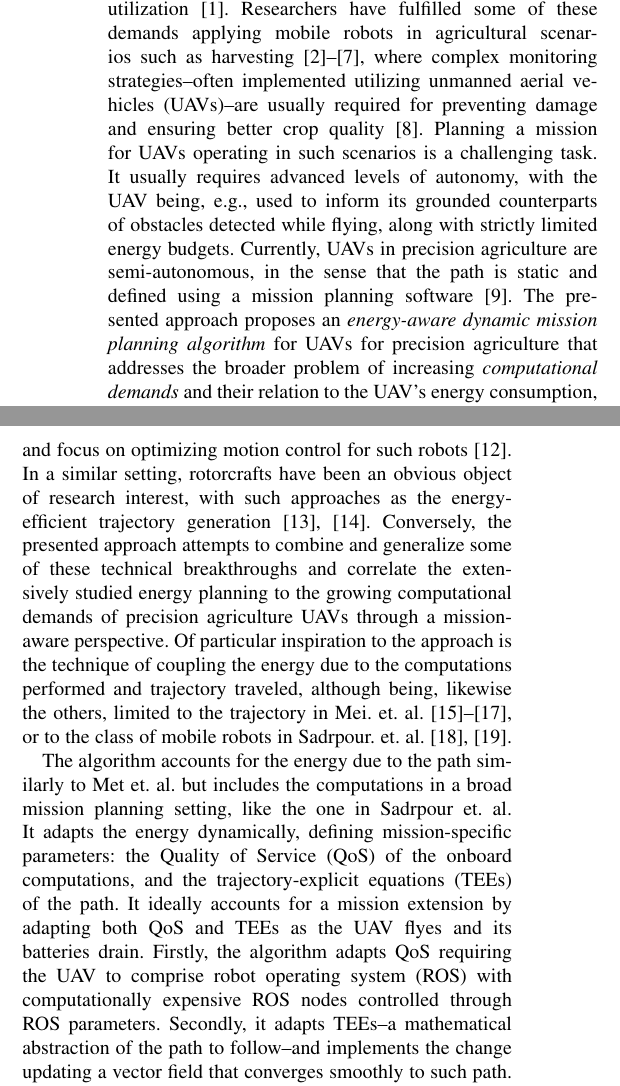
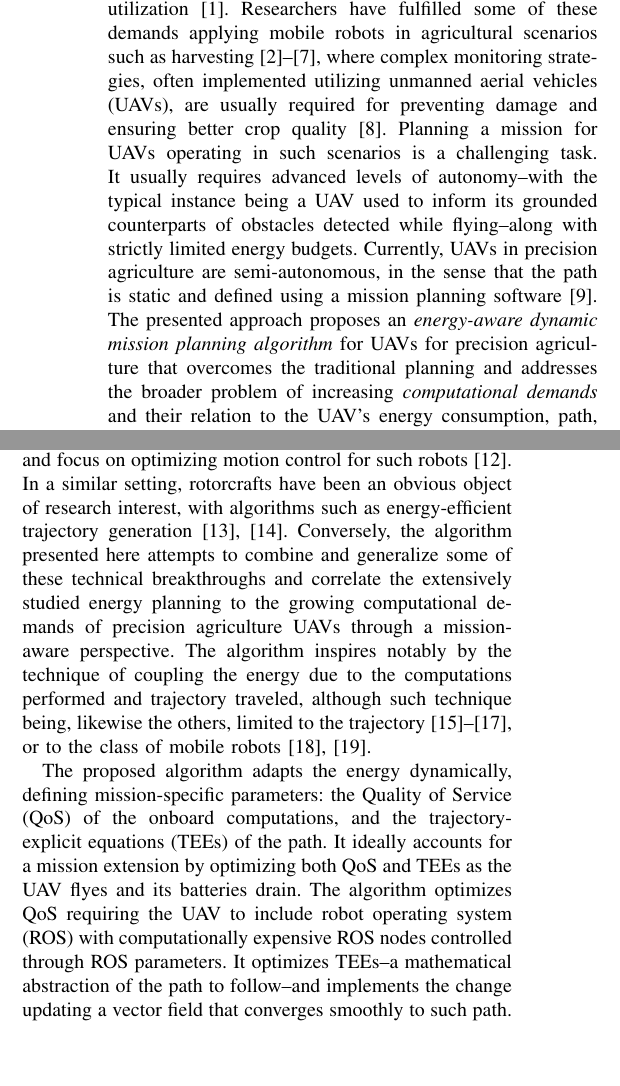
Before and after one commit to adamseew/energy-planning-paper, a LaTeX paper (icra-2021.tex): two parts of the columns of page 1 of 5, joined at a grey line, cut so that both start at the same text, the shorter picture padded with empty space. Compiled offline with pdfLaTeX.

Commit message:
fixing text in the Introduction (yes, still in the Introduction)

```diff
--- a/icra-2021.tex
+++ b/icra-2021.tex
@@ -515,14 +515,14 @@
 % depends
 % big picture in the introduction to agree what specifically I am trying to do right now
 
-Precision agriculture is rising in demand for reducing waste, costs, and resources while increasing outputs and utilization~\cite{hajjaj2014review}. Researchers have fulfilled some of these demands applying mobile robots in agricultural scenarios such as harvesting~\cite{qingchun2012study,dong2011development, de2011design, aljanobi2010setup, li2008analysis, edan2000robotic}, where complex monitoring strategies--often implemented utilizing unmanned aerial vehicles (UAVs)--are usually required for preventing damage and ensuring better crop quality~\cite{puri2017agriculture}. Planning a mission for UAVs operating in such scenarios is a challenging task. It usually requires advanced levels of autonomy, with the UAV being, e.g., used to inform its grounded counterparts of obstacles detected while flying, along with strictly limited energy budgets. Currently, UAVs in precision agriculture are semi-autonomous, in the sense that the path is static and defined using a mission planning software~\cite{daponte2019review}. The presented approach proposes an \emph{energy-aware dynamic mission planning algorithm} for UAVs for precision agriculture that addresses the broader problem of increasing \emph{computational demands} and their relation to the UAV's energy consumption, path, and autonomy.
+Precision agriculture is rising in demand for reducing waste, costs, and resources while increasing outputs and utilization~\cite{hajjaj2014review}. Researchers have fulfilled some of these demands applying mobile robots in agricultural scenarios such as harvesting~\cite{qingchun2012study,dong2011development, de2011design, aljanobi2010setup, li2008analysis, edan2000robotic}, where complex monitoring strategies, often implemented utilizing unmanned aerial vehicles (UAVs), are usually required for preventing damage and ensuring better crop quality~\cite{puri2017agriculture}. Planning a mission for UAVs operating in such scenarios is a challenging task. It usually requires advanced levels of autonomy--with the typical instance being a UAV used to inform its grounded counterparts of obstacles detected while flying--along with strictly limited energy budgets. Currently, UAVs in precision agriculture are semi-autonomous, in the sense that the path is static and defined using a mission planning software~\cite{daponte2019review}. The presented approach proposes an \emph{energy-aware dynamic mission planning algorithm} for UAVs for precision agriculture that overcomes the traditional planning and addresses the broader problem of increasing \emph{computational demands} and their relation to the UAV's energy consumption, path, and autonomy.
 
-Although underrepresented in precision agriculture literature, energy planning algorithms for mobile robots are not a new concept and have been extensively studied, being these correlated to such topics as trajectory generation and path planning. Generally, they account for the energy due to the trajectory, by e.g., maximizing the operation time~\cite{wahab2015energy}, but practically restrict to a narrow class of mobile robots~\cite{kim2005energy}, and focus on optimizing motion control for such robots~\cite{kim2008minimum}. In a similar setting, rotorcrafts have been an obvious object of research interest, with such approaches as the energy-efficient trajectory generation~\cite{morbidi2016minimum,kreciglowa2017energy}. Conversely, the presented approach attempts to combine and generalize some of these technical breakthroughs and correlate the extensively studied energy planning to the growing computational demands of precision agriculture UAVs through a mission-aware perspective.
-Of particular inspiration to the approach is the technique of coupling the energy due to the computations performed and trajectory traveled, although being, likewise the others, limited to the trajectory in Mei.~et.~al.~\cite{mei2004energy,mei2005case,mei2006deployment}, or to the class of mobile robots in Sadrpour.~et.~al.~\cite{sadrpour2013mission,sadrpour2013experimental}.
+Although underrepresented in precision agriculture literature, energy planning algorithms for mobile robots are not a new concept and have been extensively studied, being these correlated to such topics as trajectory generation and path planning. Generally, they account for the energy due to the trajectory, by e.g., maximizing the operation time~\cite{wahab2015energy}, but practically restrict to a narrow class of mobile robots~\cite{kim2005energy}, and focus on optimizing motion control for such robots~\cite{kim2008minimum}. In a similar setting, rotorcrafts have been an obvious object of research interest, with algorithms such as energy-efficient trajectory generation~\cite{morbidi2016minimum,kreciglowa2017energy}. Conversely, the algorithm presented here attempts to combine and generalize some of these technical breakthroughs and correlate the extensively studied energy planning to the growing computational demands of precision agriculture UAVs through a mission-aware perspective.
+The algorithm inspires notably by the technique of coupling the energy due to the computations performed and trajectory traveled, although such technique being, likewise the others, limited to the trajectory~\cite{mei2004energy,mei2005case,mei2006deployment}, or to the class of mobile robots~\cite{sadrpour2013mission,sadrpour2013experimental}.
 
-The algorithm accounts for the energy due to the path similarly to Met~et.~al. but includes the computations in a broad mission planning setting, like the one in Sadrpour~et.~al. It adapts the energy dynamically, defining mission-specific parameters: the Quality of Service (QoS) of the onboard computations, and the trajectory-explicit equations (TEEs) of the path. It ideally accounts for a mission extension by adapting both QoS and TEEs as the UAV flyes and its batteries drain. Firstly, the algorithm adapts QoS requiring the UAV to comprise robot operating system (ROS) with computationally expensive ROS nodes controlled through ROS parameters. Secondly, it adapts TEEs--a mathematical abstraction of the path to follow--and implements the change updating a vector field that converges smoothly to such path. Physically, one can use a feature detection node and a set of ellipses, with the algorithm controlling the processing rate and the length of the semi-major and -minor axis. Data using a fixed-wing UAV indicates a potential extension of up to 13 minutes over an hour by merely switching to the lowest QoS.
+The proposed algorithm adapts the energy dynamically, defining mission-specific parameters: the Quality of Service (QoS) of the onboard computations, and the trajectory-explicit equations (TEEs) of the path. It ideally accounts for a mission extension by optimizing both QoS and TEEs as the UAV flyes and its batteries drain. The algorithm optimizes QoS requiring the UAV to include robot operating system (ROS) with computationally expensive ROS nodes controlled through ROS parameters. It optimizes TEEs--a mathematical abstraction of the path to follow--and implements the change updating a vector field that converges smoothly to such path. Physically, one can use a feature detection node and a set of ellipses, with the algorithm controlling the processing rate and the length of the semi-major and -minor axis. Data using a fixed-wing UAV indicates a potential extension of up to 13 minutes over an hour by merely switching to the lowest QoS.
 
-The algorithm relies on the assumptions of the mission--a time-varying path and a set of tasks the UAV is supposed to perform along the TEEs and QoS parameters constraints--being \emph{periodic} and \emph{uncertain}. The periodicity is directly observed, by e.g., the UAV flying in repetitive patterns, and the uncertainty accounts for the environmental interference with e.g., a fixed-wing UAV drifting due to windy weather. We propose the Fourier analysis to address the periodicity assumption--being the mission periodic, we expect the energy to evolve also periodically--and a state estimator to cope with the uncertainty assumption. The algorithm selects the controls (QoS and TEEs) dynamically using a modified tube-based output model predictive control (MPC), ensuring that state estimation error does not result in transgression of the control and state constraints.
+The algorithm relies on the assumptions of the mission--a time-varying path and a set of tasks the UAV is supposed to perform along the TEEs and QoS parameters constraints--being \emph{periodic} and \emph{uncertain}. The periodicity is directly observed, by e.g., the UAV flying in repetitive patterns, and the uncertainty accounts for the environmental interference with e.g., a fixed-wing UAV drifting due to windy weather. We propose the Fourier analysis to address the periodicity assumption--being the mission periodic, we expect the energy to evolve also periodically--and a state estimator to cope with the uncertainty assumption. The algorithm selects the controls (the QoS and TEEs) using a modified tube-based output model predictive control (MPC), ensuring that state estimation error does not result in transgression of the control and state constraints.
 
 The remainder of the paper is organized as follows. A suitable energy model for the path and the computations is showed in Section~\ref{sec:model}. The algorithm that uses the energy model to address dynamic mission planning is proposed in Section~\ref{sec:algo}. Section~\ref{sec:experimental} presents a fixed-wing UAV flying in an agricultural scenario showcasing the performance. The paper finishes with some conclusions in Section~\ref{sec:conclusion}.
 
```
Also changed, not shown: icra-2021.pdf.
